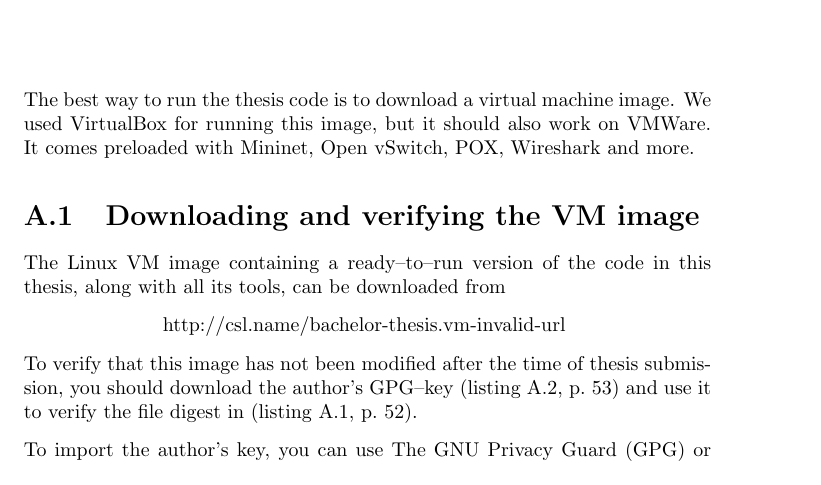
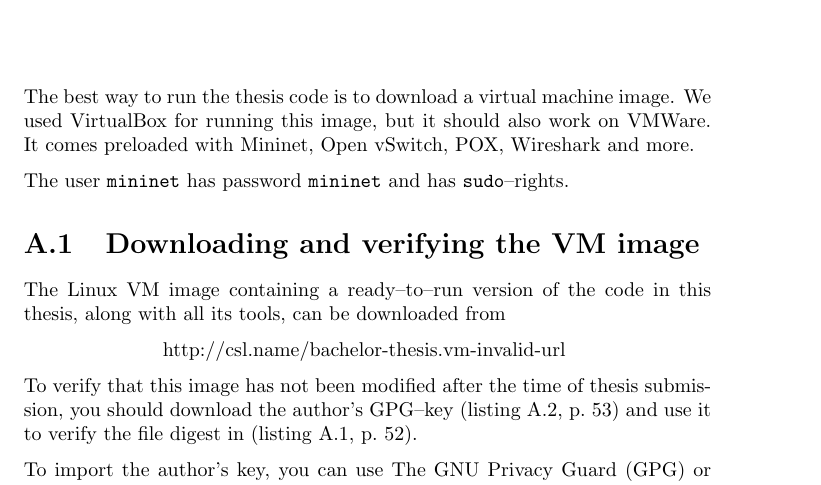
Before and after one commit to cslarsen/bachelor, a LaTeX thesis (thesis/thesis.tex, which reads thesis/appendix-mininet.tex): part of page 51 of 60, cut so that both start at the same text. Compiled offline with pdfLaTeX.

Commit message:
Added mininet password

```diff
--- a/thesis/appendix-mininet.tex
+++ b/thesis/appendix-mininet.tex
@@ -5,6 +5,9 @@ We used VirtualBox\index{VirtualBox} for running this image, but it should
 also work on VMWare\index{VMWare}.  It comes preloaded with
 Mininet\index{Mininet}, Open vSwitch\index{Open vSwitch}, POX\index{POX},
   Wireshark\index{Wireshark} and more.
+
+The user \texttt{mininet} has password \texttt{mininet} and has
+\texttt{sudo}--rights.
 
 \section{Downloading and verifying the VM image}
 
```
